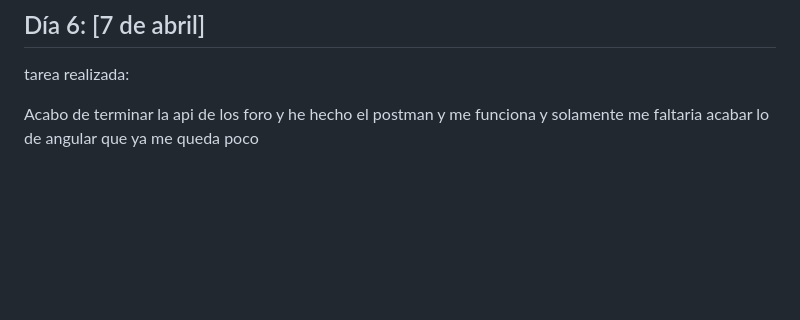
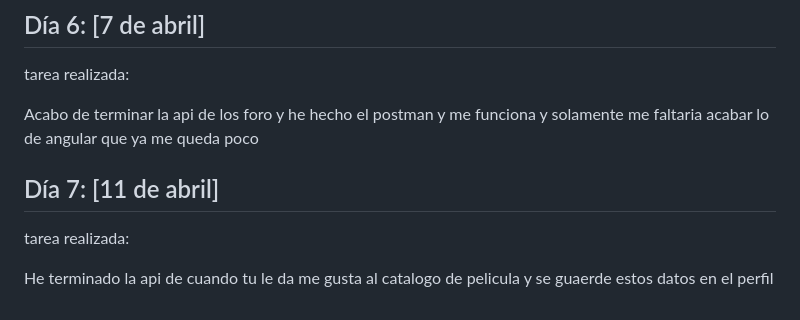
Before and after one commit to pablovera2735/Projecto_Pablo, a Markdown page: README.md, the part around the change. Drawn GitHub-style; blank space fills up the shorter version.

Commit message:
actualizado

```diff
--- a/README.md
+++ b/README.md
@@ -59,3 +59,9 @@ Me fataria diseña poco mas el diseño y adaptar en cada dispositivos
 tarea realizada:
 
 Acabo de terminar la api de los foro y he hecho el postman y me funciona y solamente me faltaria acabar lo de angular que ya me queda poco
+
+## Día 7: [11 de abril]
+
+tarea realizada:
+
+He terminado la api de cuando tu le da me gusta al catalogo de pelicula y se guaerde estos datos en el perfil
```
